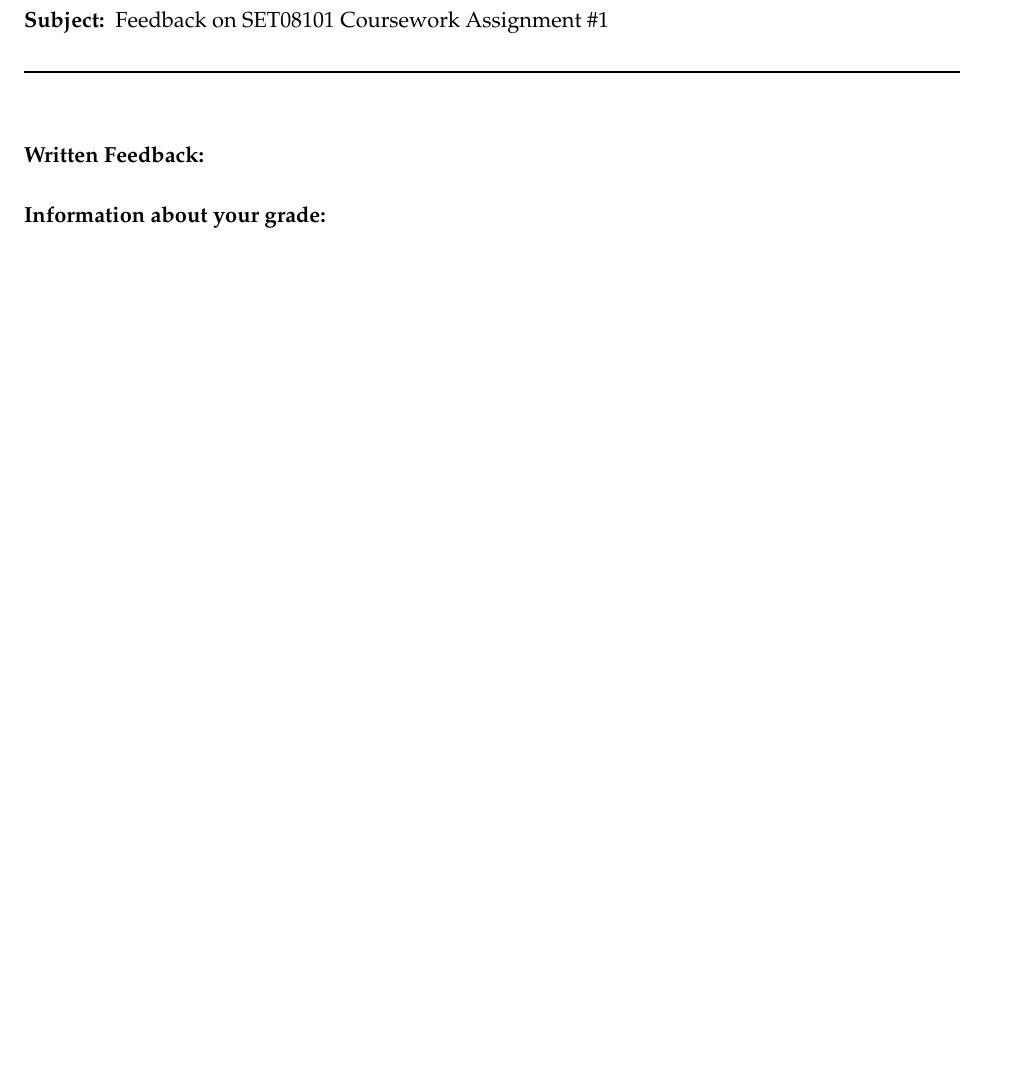
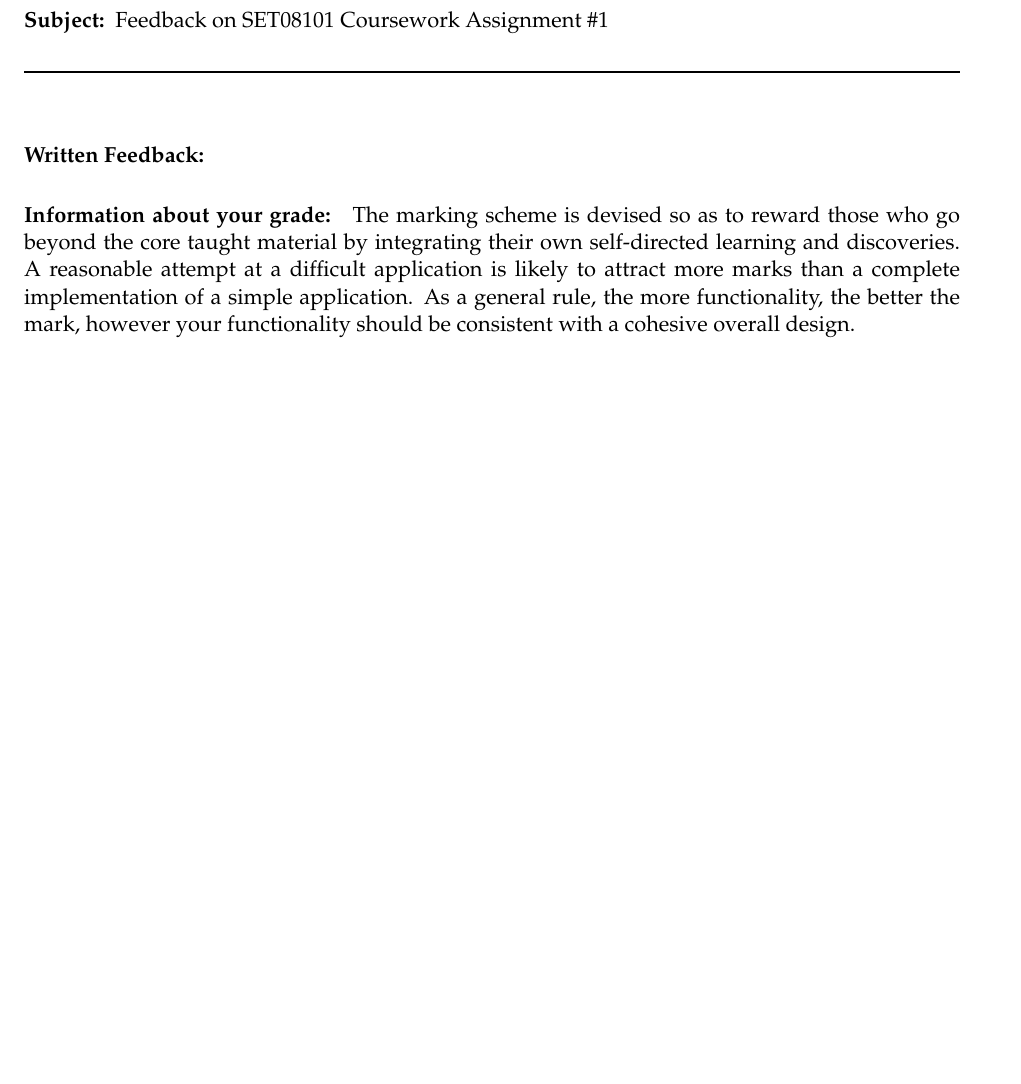
Before and after one commit to siwells/teaching, a LaTeX document (templates/template_set08101_cw1.tex): part of the page, cut so that both start at the same text, the shorter picture padded with empty space. Compiled offline with pdfLaTeX.

Commit message:
Add para to start of grade explanation section

```diff
--- a/templates/template_set08101_cw1.tex
+++ b/templates/template_set08101_cw1.tex
@@ -20,7 +20,7 @@
 
 
 
-\paragraph{Information about your grade:}
+\paragraph{Information about your grade:} The marking scheme is devised so as to reward those who go beyond the core taught material by integrating their own self-directed learning and discoveries. A reasonable attempt at a difficult application is likely to attract more marks than a complete implementation of a simple application. As a general rule, the more functionality, the better the mark, however your functionality should be consistent with a cohesive overall design.
 \begin{description}
 \item
 
```
Also changed, not shown: templates/template_set08114.tex (+2 -1 lines).
